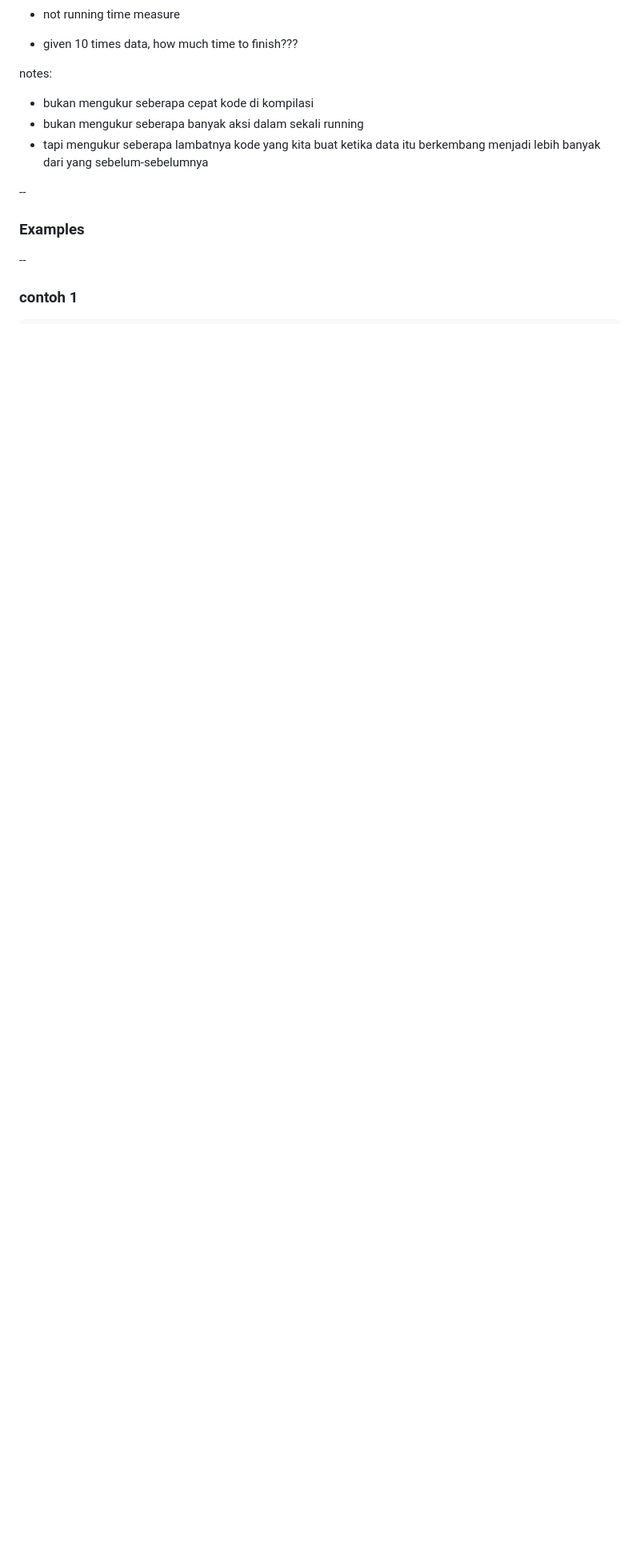
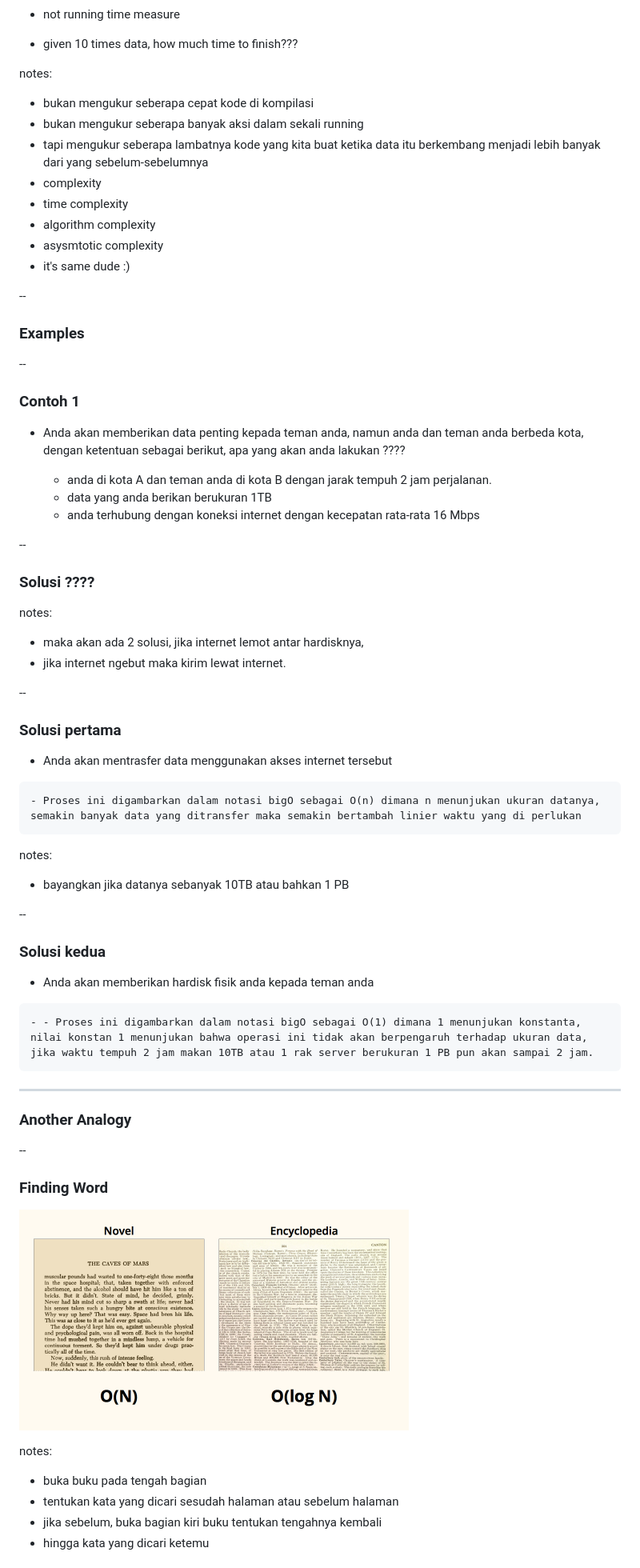
Before and after one commit to ypraw/bigOPYID, a Markdown page: bigO_presentation/content.md, the part around the change printed below. Shown: that part at 80% size. Drawn GitHub-style; pictures changed too: bigO_presentation/images/findingWord.png (added); blank space fills up the shorter version.

```diff
--- a/bigO_presentation/content.md
+++ b/bigO_presentation/content.md
@@ -101,7 +109,11 @@ notes:
 - bukan mengukur seberapa cepat kode di kompilasi
 - bukan mengukur seberapa banyak aksi dalam sekali running
 - tapi mengukur seberapa lambatnya kode yang kita buat ketika data itu berkembang menjadi lebih banyak dari yang sebelum-sebelumnya
-
+- complexity
+- time complexity
+- algorithm complexity
+- asysmtotic complexity
+- it's same dude :)
 
 --
 
@@ -109,4 +121,64 @@ notes:
 
 --
 
-### contoh 1
+### Contoh 1
+
+* Anda akan memberikan data penting kepada teman anda, namun anda dan teman anda berbeda kota, dengan ketentuan sebagai berikut, apa yang akan anda lakukan ????
+
+    * anda di kota A dan teman anda di kota B dengan jarak tempuh 2 jam perjalanan.
+    <!-- .element: class="fragment" data-fragment-index="1" -->
+
+    * data yang anda berikan berukuran 1TB
+    <!-- .element: class="fragment" data-fragment-index="2" -->
+
+    * anda terhubung dengan koneksi internet dengan kecepatan rata-rata 16 Mbps
+    <!-- .element: class="fragment" data-fragment-index="3" -->
+
+
+--
+
+### Solusi ????
+
+notes:
+- maka akan ada 2 solusi, jika internet lemot antar hardisknya,
+- jika internet ngebut maka kirim lewat internet.
+
+--
+
+### Solusi pertama
+<!-- .element: class="fragment" data-fragment-index="1" -->
+* Anda akan mentrasfer data menggunakan akses internet tersebut
+<!-- .element: class="fragment" data-fragment-index="2" -->
+    - Proses ini digambarkan dalam notasi bigO sebagai O(n) dimana n menunjukan ukuran datanya, semakin banyak data yang ditransfer maka semakin bertambah linier waktu yang di perlukan
+<!-- .element: class="fragment" data-fragment-index="3" -->
+
+notes:
+- bayangkan jika datanya sebanyak 10TB atau bahkan 1 PB
+
+--
+
+### Solusi kedua
+<!-- .element: class="fragment" data-fragment-index="1" -->
+* Anda akan memberikan hardisk fisik anda kepada teman anda
+<!-- .element: class="fragment" data-fragment-index="2" -->
+    - - Proses ini digambarkan dalam notasi bigO sebagai O(1) dimana 1 menunjukan konstanta, nilai konstan 1 menunjukan bahwa operasi ini tidak akan berpengaruh terhadap ukuran data, jika waktu tempuh 2 jam makan 10TB atau 1 rak server berukuran 1 PB pun akan sampai 2 jam.
+<!-- .element: class="fragment" data-fragment-index="3" -->
+
+---
+
+### Another Analogy
+
+--
+
+### Finding Word
+
+![img1](images/findingWord.png)<!-- .element height="60%" width="65%" -->
+<!-- .element: class="fragment" data-fragment-index="1" -->
+
+notes:
+- buka buku pada tengah bagian
+- tentukan kata yang dicari sesudah halaman atau sebelum halaman
+- jika sebelum, buka bagian kiri buku tentukan tengahnya kembali
+- hingga kata yang dicari ketemu
+
+
```
Also changed, not shown: other parts of bigO_presentation/content.md (+174 -11 lines), Picture1.png (added), bigO_presentation/images/chartBigO.png (added), bigO_presentation/images/sumoflist.png (added), 5 other files.
